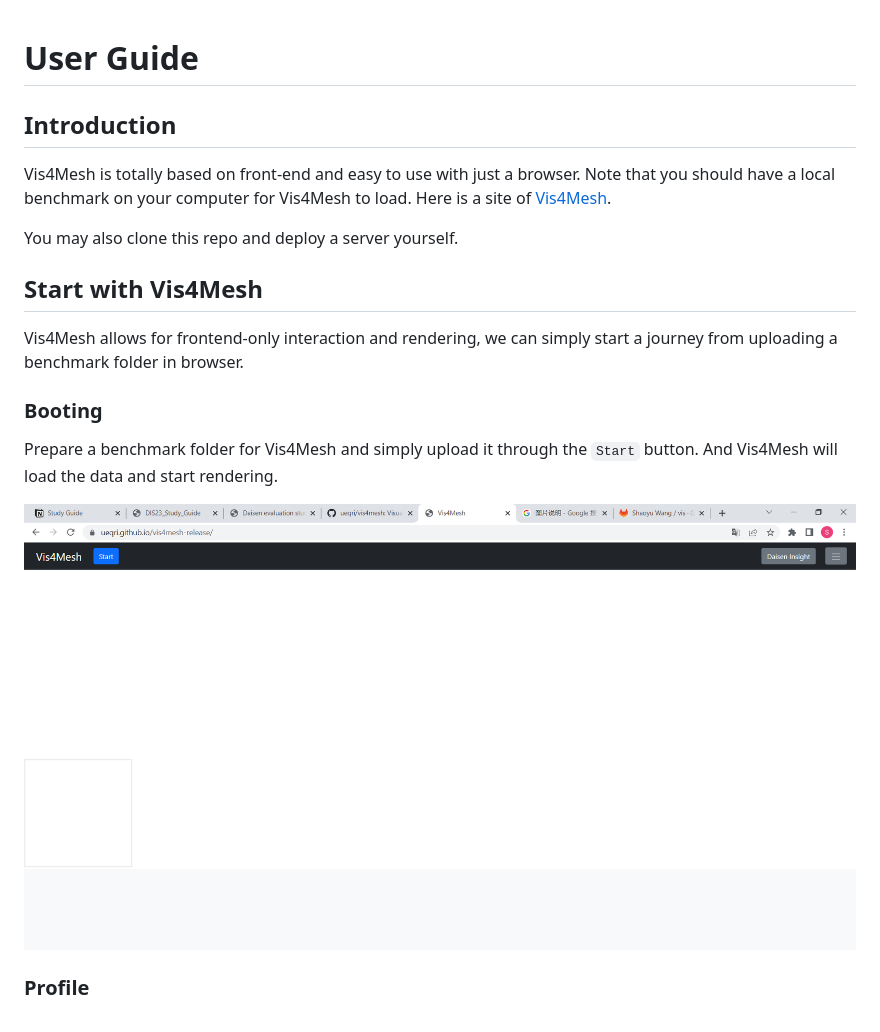
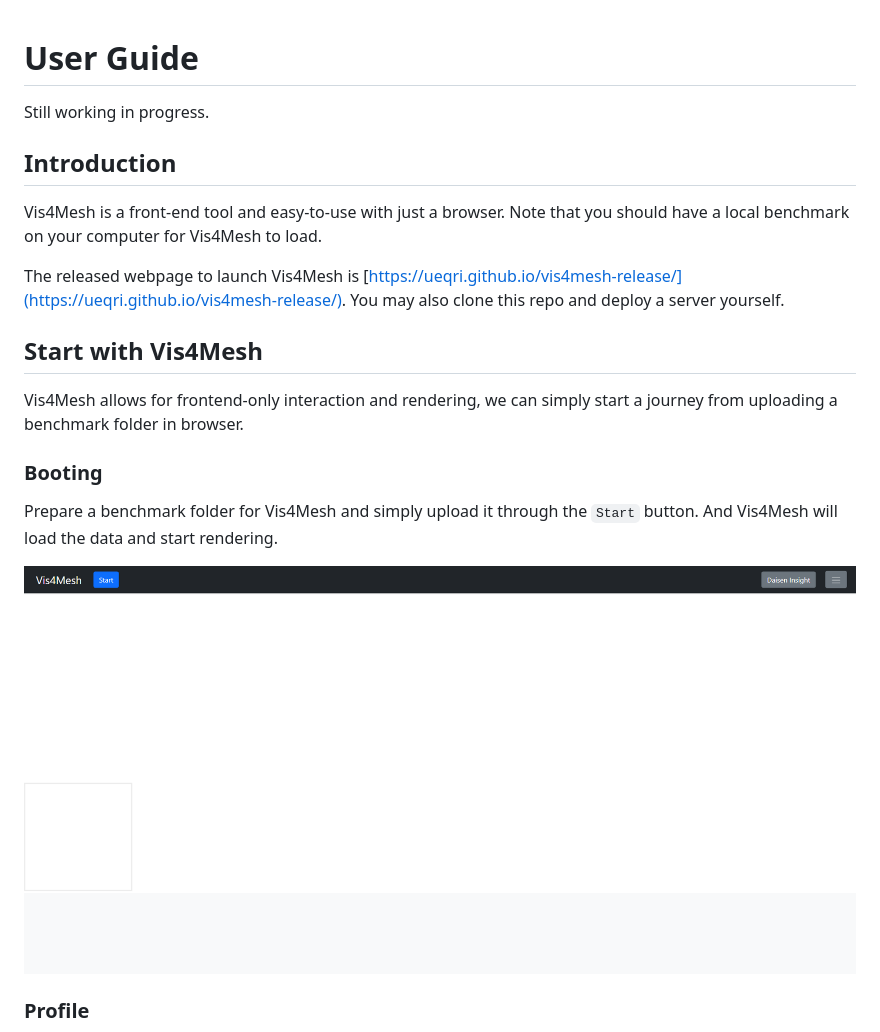
Before and after one commit to ueqri/vis4mesh, a Markdown page: doc/user-guide.md, the part around the change. GitHub-like rendering; pictures changed too: doc/images/boot.png.

Commit message:
Update user guide in doc directory

```diff
--- a/doc/user-guide.md
+++ b/doc/user-guide.md
@@ -1,10 +1,12 @@
 # User Guide
+
+Still working in progress.
 
 ## Introduction
 
-Vis4Mesh is totally based on front-end and easy to use with just a browser. Note that you should have a local benchmark on your computer for Vis4Mesh to load. Here is a site of [Vis4Mesh](https://ueqri.github.io/vis4mesh-release/).
+Vis4Mesh is a front-end tool and easy-to-use with just a browser. Note that you should have a local benchmark on your computer for Vis4Mesh to load.
 
-You may also clone this repo and deploy a server yourself.
+The released webpage to launch Vis4Mesh is [https://ueqri.github.io/vis4mesh-release/](https://ueqri.github.io/vis4mesh-release/). You may also clone this repo and deploy a server yourself.
 
 ## Start with Vis4Mesh
 
```
Also changed, not shown: doc/images/daisen.png, doc/images/mesh.png, doc/images/panorama.png, doc/images/profile.png, doc/images/time-panel.png, 1 other file.
